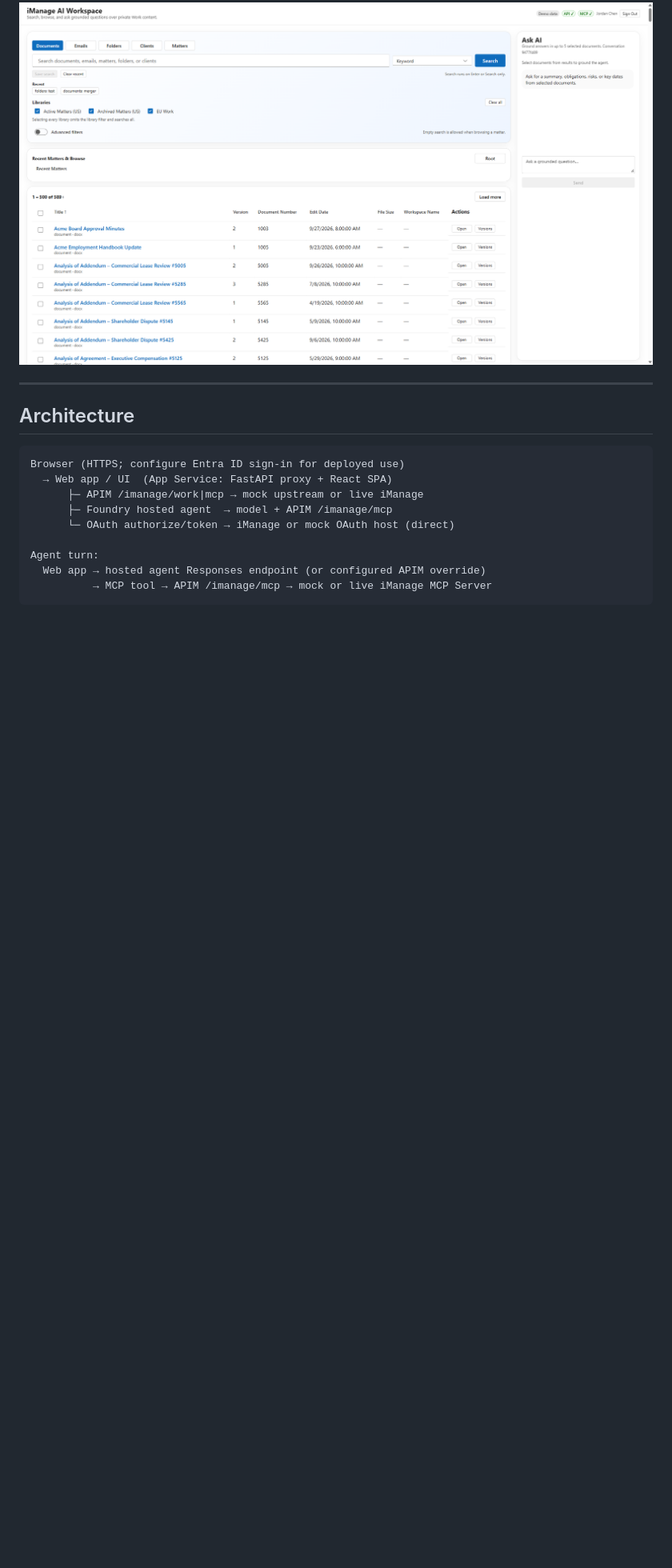
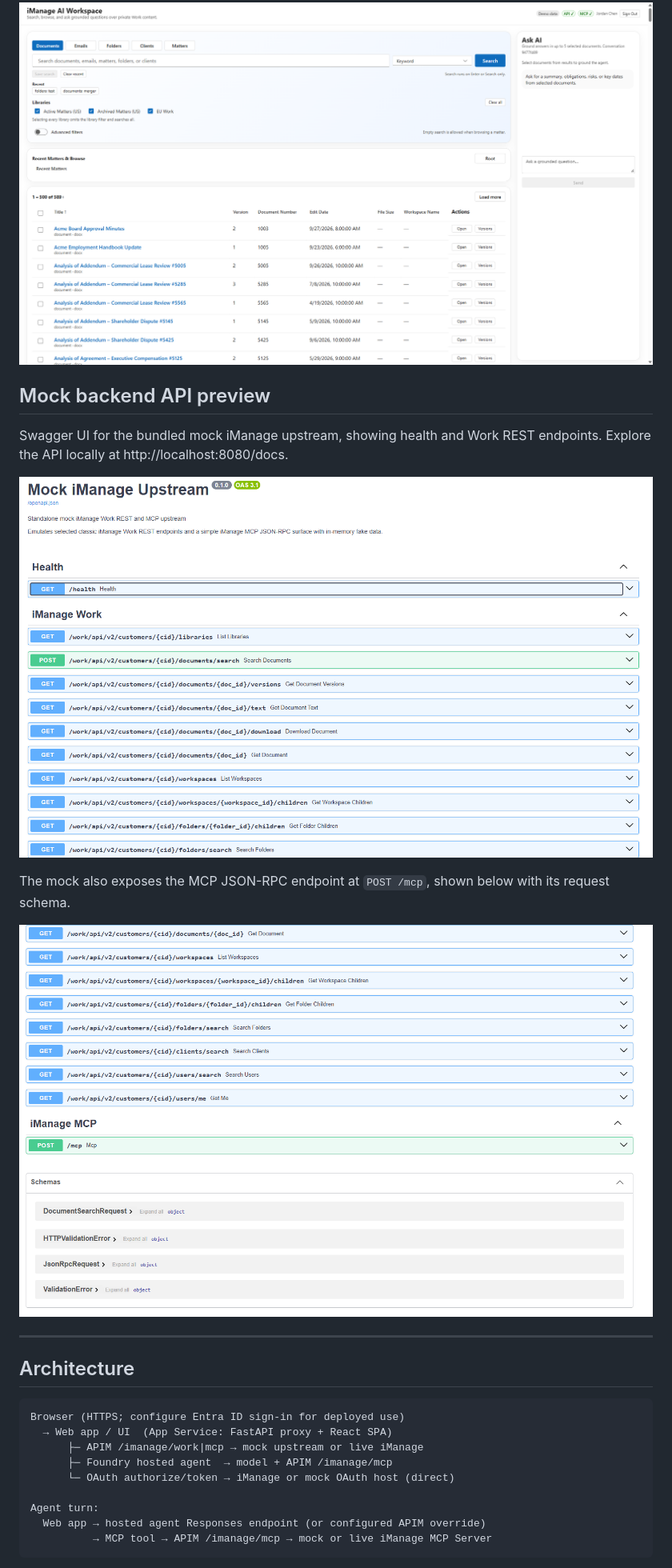
Before and after one commit to memasanz/imanage-dev, a Markdown page: README.md, the part around the change. Shown at 80% size. GitHub-like rendering; pictures changed too: docs-mock-backend.png (added), docs-mock-mcp.png (added); blank space fills up the shorter version.

Commit message:
initial commit

```diff
--- a/README.md
+++ b/README.md
@@ -42,6 +42,17 @@ Demo-mode frontend showing search, library filters, document pagination, and the
 with synthetic data.
 
 ![iManage AI Workspace frontend with search, document results, and the Ask AI panel](docs-pagination.png)
+
+## Mock backend API preview
+
+Swagger UI for the bundled mock iManage upstream, showing health and Work REST endpoints.
+Explore the API locally at http://localhost:8080/docs.
+
+![Mock iManage upstream Swagger UI showing health and Work REST endpoints](docs-mock-backend.png)
+
+The mock also exposes the MCP JSON-RPC endpoint at `POST /mcp`, shown below with its request schema.
+
+![Mock iManage MCP endpoint and JSON-RPC request schema in Swagger UI](docs-mock-mcp.png)
 
 ---
 
```
